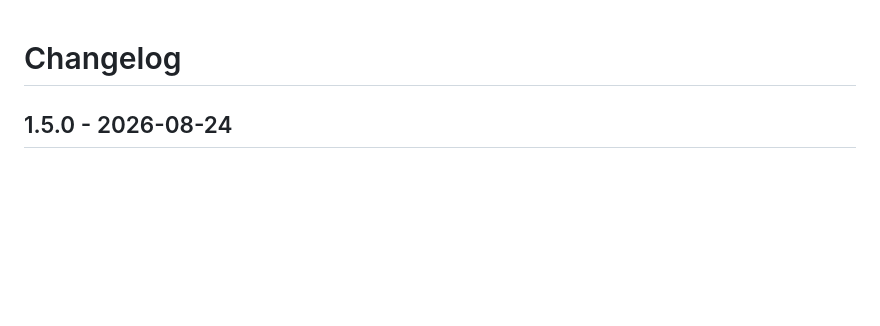
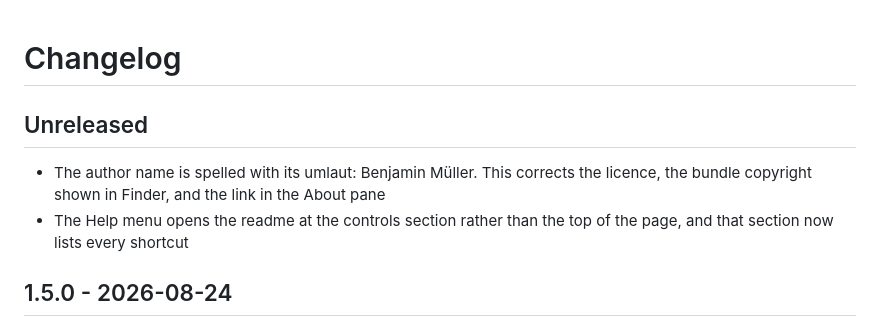
Before and after one commit to benjaminmue/lumina, a Markdown page: CHANGELOG.md, the part around the change. Rendered like a GitHub page; blank space fills up the shorter version.

Commit message:
Record the pending changes in the changelog
Co-Authored-By: Claude Opus 5 <noreply@anthropic.com>

```diff
--- a/CHANGELOG.md
+++ b/CHANGELOG.md
@@ -1,4 +1,11 @@
 # Changelog
+
+## Unreleased
+
+- The author name is spelled with its umlaut: Benjamin Müller. This corrects the
+  licence, the bundle copyright shown in Finder, and the link in the About pane
+- The Help menu opens the readme at the controls section rather than the top of
+  the page, and that section now lists every shortcut
 
 ## 1.5.0 - 2026-08-24
 
```
